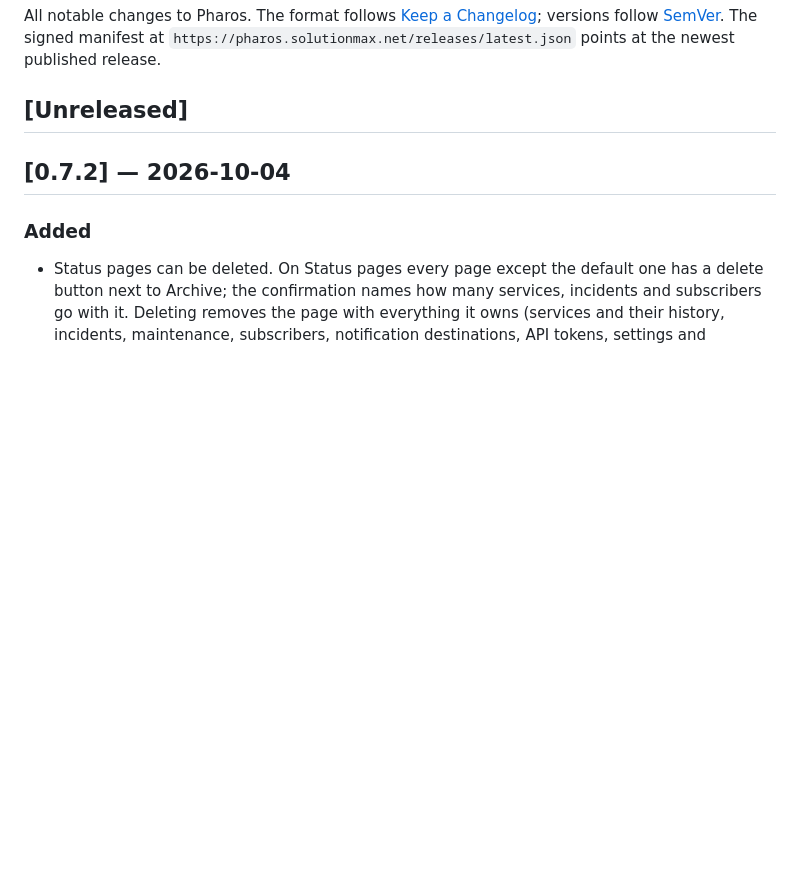
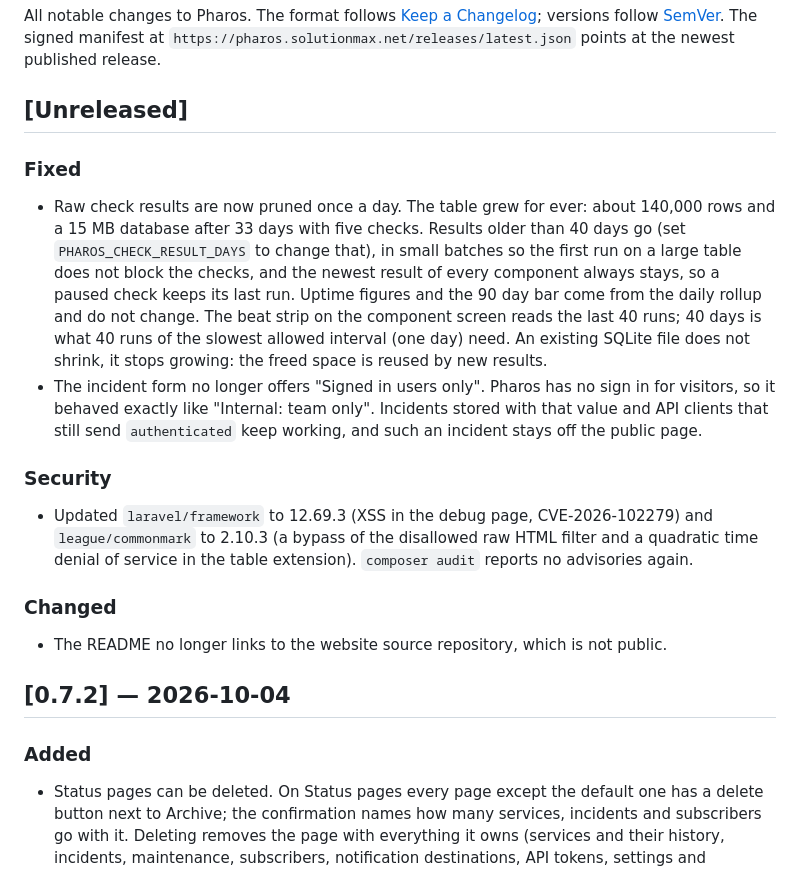
Before and after one commit to Solutionmax/pharos, a Markdown page: CHANGELOG.md, the part around the change. Rendered like a GitHub page; blank space fills up the shorter version.

Commit message:
docs: changelog for 0.7.3

```diff
--- a/CHANGELOG.md
+++ b/CHANGELOG.md
@@ -5,6 +5,16 @@ versions follow [SemVer](https://semver.org/). The signed manifest at
 `https://pharos.solutionmax.net/releases/latest.json` points at the newest published release.
 
 ## [Unreleased]
+
+### Fixed
+- Raw check results are now pruned once a day. The table grew for ever: about 140,000 rows and a 15 MB database after 33 days with five checks. Results older than 40 days go (set `PHAROS_CHECK_RESULT_DAYS` to change that), in small batches so the first run on a large table does not block the checks, and the newest result of every component always stays, so a paused check keeps its last run. Uptime figures and the 90 day bar come from the daily rollup and do not change. The beat strip on the component screen reads the last 40 runs; 40 days is what 40 runs of the slowest allowed interval (one day) need. An existing SQLite file does not shrink, it stops growing: the freed space is reused by new results.
+- The incident form no longer offers "Signed in users only". Pharos has no sign in for visitors, so it behaved exactly like "Internal: team only". Incidents stored with that value and API clients that still send `authenticated` keep working, and such an incident stays off the public page.
+
+### Security
+- Updated `laravel/framework` to 12.69.3 (XSS in the debug page, CVE-2026-102279) and `league/commonmark` to 2.10.3 (a bypass of the disallowed raw HTML filter and a quadratic time denial of service in the table extension). `composer audit` reports no advisories again.
+
+### Changed
+- The README no longer links to the website source repository, which is not public.
 
 ## [0.7.2] — 2026-10-04
 
```
